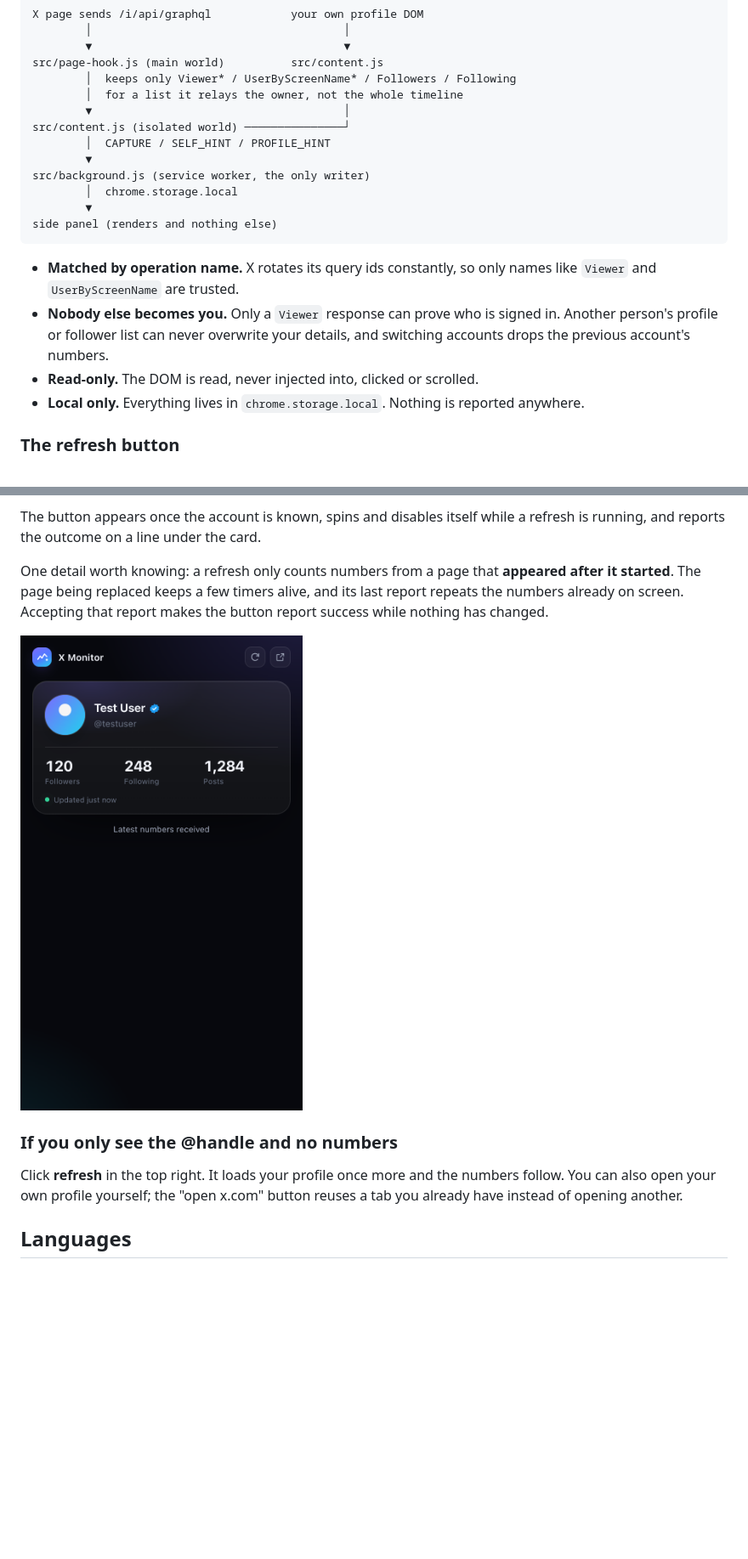
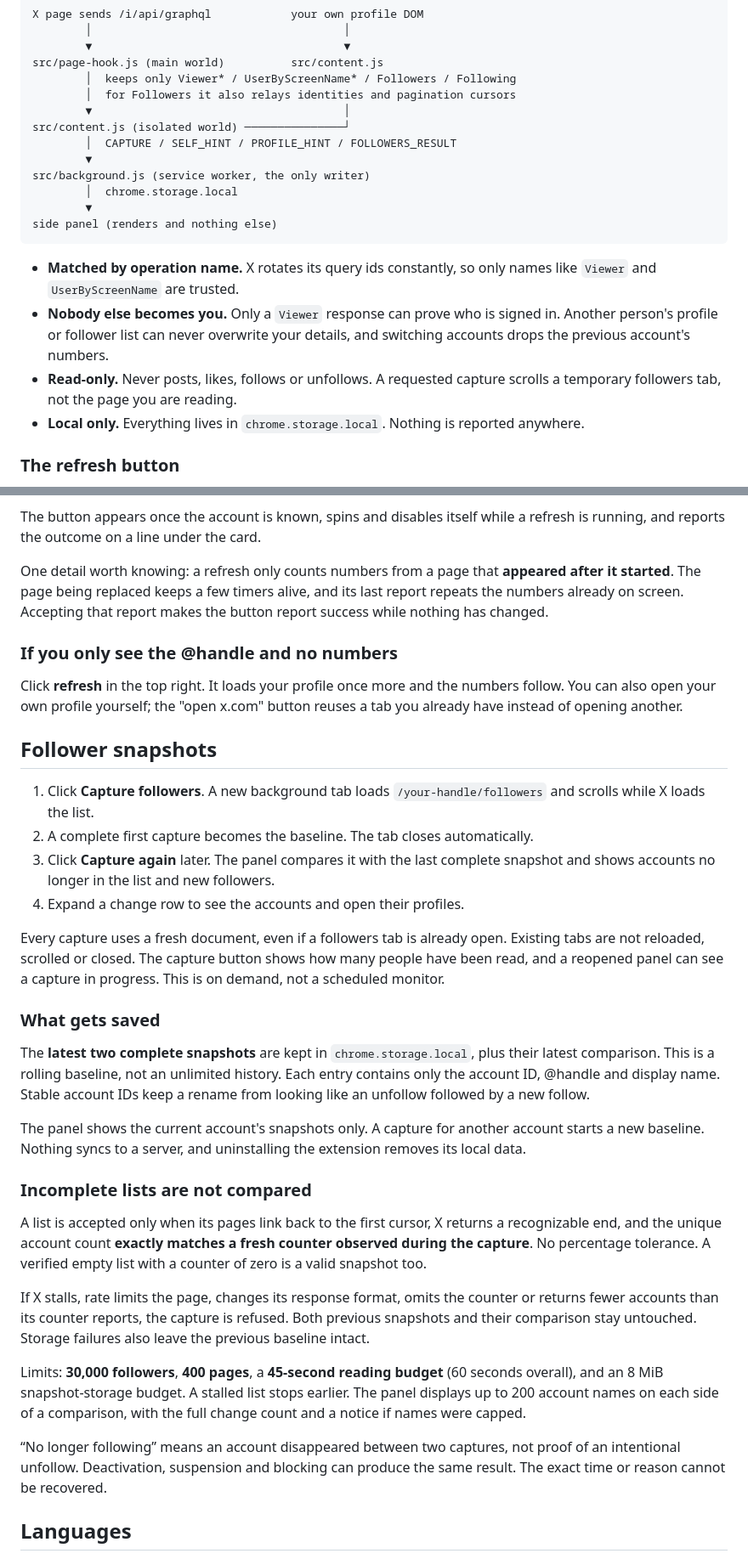
Before and after one commit to super-juejue/X-Monitor, a Markdown page: README.md, 2 parts joined by grey strips. Shown at 85% size. Drawn GitHub-style; blank space fills up the shorter version.

```diff
--- a/README.md
+++ b/README.md
@@ -63,10 +57,10 @@ X page sends /i/api/graphql            your own profile DOM
         ▼                                      ▼
 src/page-hook.js (main world)          src/content.js
         │  keeps only Viewer* / UserByScreenName* / Followers / Following
-        │  for a list it relays the owner, not the whole timeline
+        │  for Followers it also relays identities and pagination cursors
         ▼                                      │
 src/content.js (isolated world) ───────────────┘
-        │  CAPTURE / SELF_HINT / PROFILE_HINT
+        │  CAPTURE / SELF_HINT / PROFILE_HINT / FOLLOWERS_RESULT
         ▼
 src/background.js (service worker, the only writer)
         │  chrome.storage.local
@@ -79,7 +73,8 @@ side panel (renders and nothing else)
 - **Nobody else becomes you.** Only a `Viewer` response can prove who is signed
   in. Another person's profile or follower list can never overwrite your
   details, and switching accounts drops the previous account's numbers.
-- **Read-only.** The DOM is read, never injected into, clicked or scrolled.
+- **Read-only.** Never posts, likes, follows or unfollows. A requested capture
+  scrolls a temporary followers tab, not the page you are reading.
 - **Local only.** Everything lives in `chrome.storage.local`. Nothing is
   reported anywhere.
 
@@ -105,13 +100,57 @@ One detail worth knowing: a refresh only counts numbers from a page that
 and its last report repeats the numbers already on screen. Accepting that report
 makes the button report success while nothing has changed.
 
-![After a refresh](docs/panel-refresh.png)
-
 ### If you only see the @handle and no numbers
 
 Click **refresh** in the top right. It loads your profile once more and the
 numbers follow. You can also open your own profile yourself; the
 "open x.com" button reuses a tab you already have instead of opening another.
+
+## Follower snapshots
+
+1. Click **Capture followers**. A new background tab loads
+   `/your-handle/followers` and scrolls while X loads the list.
+2. A complete first capture becomes the baseline. The tab closes automatically.
+3. Click **Capture again** later. The panel compares it with the last complete
+   snapshot and shows accounts no longer in the list and new followers.
+4. Expand a change row to see the accounts and open their profiles.
+
+Every capture uses a fresh document, even if a followers tab is already open.
+Existing tabs are not reloaded, scrolled or closed. The capture button shows how
+many people have been read, and a reopened panel can see a capture in progress.
+This is on demand, not a scheduled monitor.
+
+### What gets saved
+
+The **latest two complete snapshots** are kept in `chrome.storage.local`, plus
+their latest comparison. This is a rolling baseline, not an unlimited history.
+Each entry contains only the account ID, @handle and display name. Stable account
+IDs keep a rename from looking like an unfollow followed by a new follow.
+
+The panel shows the current account's snapshots only. A capture for another
+account starts a new baseline. Nothing syncs to a server, and uninstalling the
+extension removes its local data.
+
+### Incomplete lists are not compared
+
+A list is accepted only when its pages link back to the first cursor, X returns
+a recognizable end, and the unique account count **exactly matches a fresh
+counter observed during the capture**. No percentage tolerance. A verified
+empty list with a counter of zero is a valid snapshot too.
+
+If X stalls, rate limits the page, changes its response format, omits the counter
+or returns fewer accounts than its counter reports, the capture is refused.
+Both previous snapshots and their comparison stay untouched. Storage failures
+also leave the previous baseline intact.
+
+Limits: **30,000 followers**, **400 pages**, a **45-second reading budget**
+(60 seconds overall), and an 8 MiB snapshot-storage budget. A stalled list stops
+earlier. The panel displays up to 200 account names on each side of a comparison,
+with the full change count and a notice if names were capped.
+
+“No longer following” means an account disappeared between two captures, not
+proof of an intentional unfollow. Deactivation, suspension and blocking can
+produce the same result. The exact time or reason cannot be recovered.
 
 ## Languages
 
```
Also changed, not shown: other parts of README.md (+20 -21 lines), docs/panel-followers-en.png (added), docs/panel-followers-zh.png (added), 14 other files.
